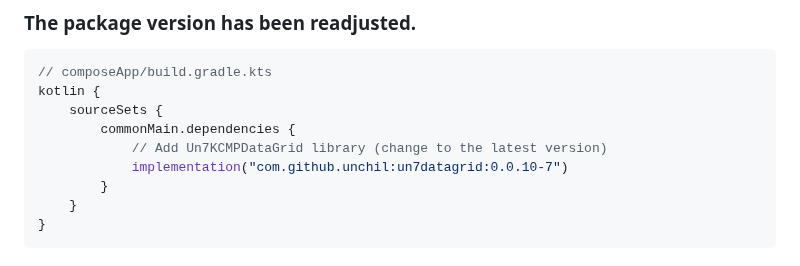
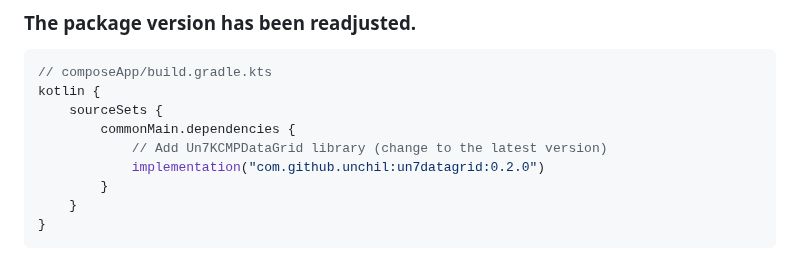
Before and after one commit to unchil/ComposeDataGrid, a Markdown page: README.md, the part around the change. Drawn GitHub-style.

Commit message:
Initial commit

```diff
--- a/README.md
+++ b/README.md
@@ -117,7 +117,7 @@ kotlin {
     sourceSets {
         commonMain.dependencies {
             // Add Un7KCMPDataGrid library (change to the latest version)
-            implementation("com.github.unchil:un7datagrid:0.0.10-7")
+            implementation("com.github.unchil:un7datagrid:0.2.0")
         }
     }
 }
```
